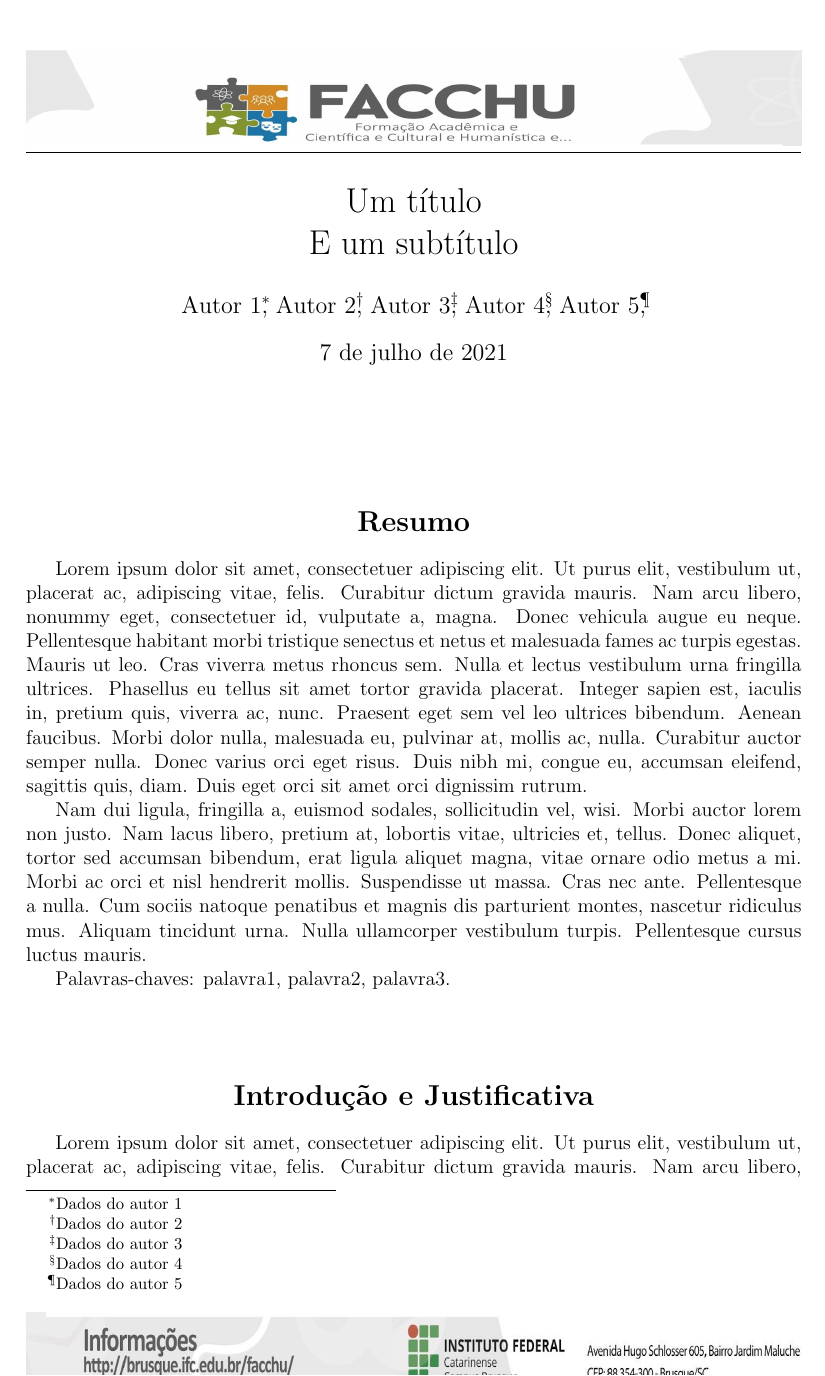
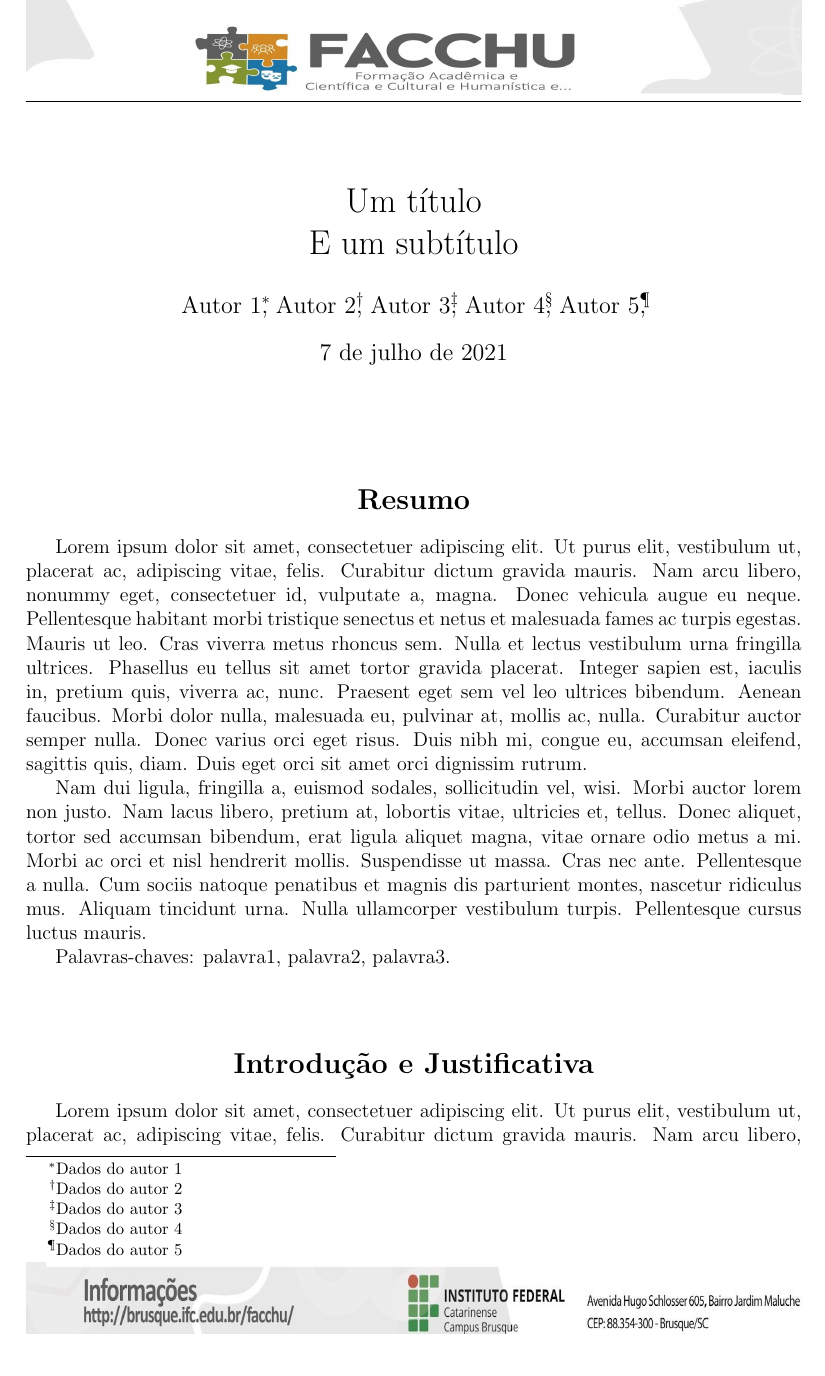
Before and after one commit to josiney-souza/template-latex-facchu, a LaTeX document (main.tex): page 1 of 9. Compiled offline with pdfLaTeX.

Commit message:
Correção das margens para se usar corretamente cabeçalho e rodapé.
Foram corrigidas as configurações de margem de cabeçalho e de rodapé para
posicionar corretamente as imagens do template DOC/DOCX/ODT.

```diff
--- a/main.tex
+++ b/main.tex
@@ -6,7 +6,8 @@
 \usepackage[top=3cm,
 			bottom=1.5cm,
 			left=2.79cm,
-			right=1.83cm]{geometry}	% Tamanho das bordas
+			right=1.83cm,
+			headheight=1.5cm,includefoot]{geometry}	% Tamanho das bordas
 \usepackage{indentfirst}			% Indentação da primeira linha
 \usepackage{graphicx}				% Inserir imagens
 \usepackage{fancyhdr}				% Cabeçalhos e rodapes personalizados
```
